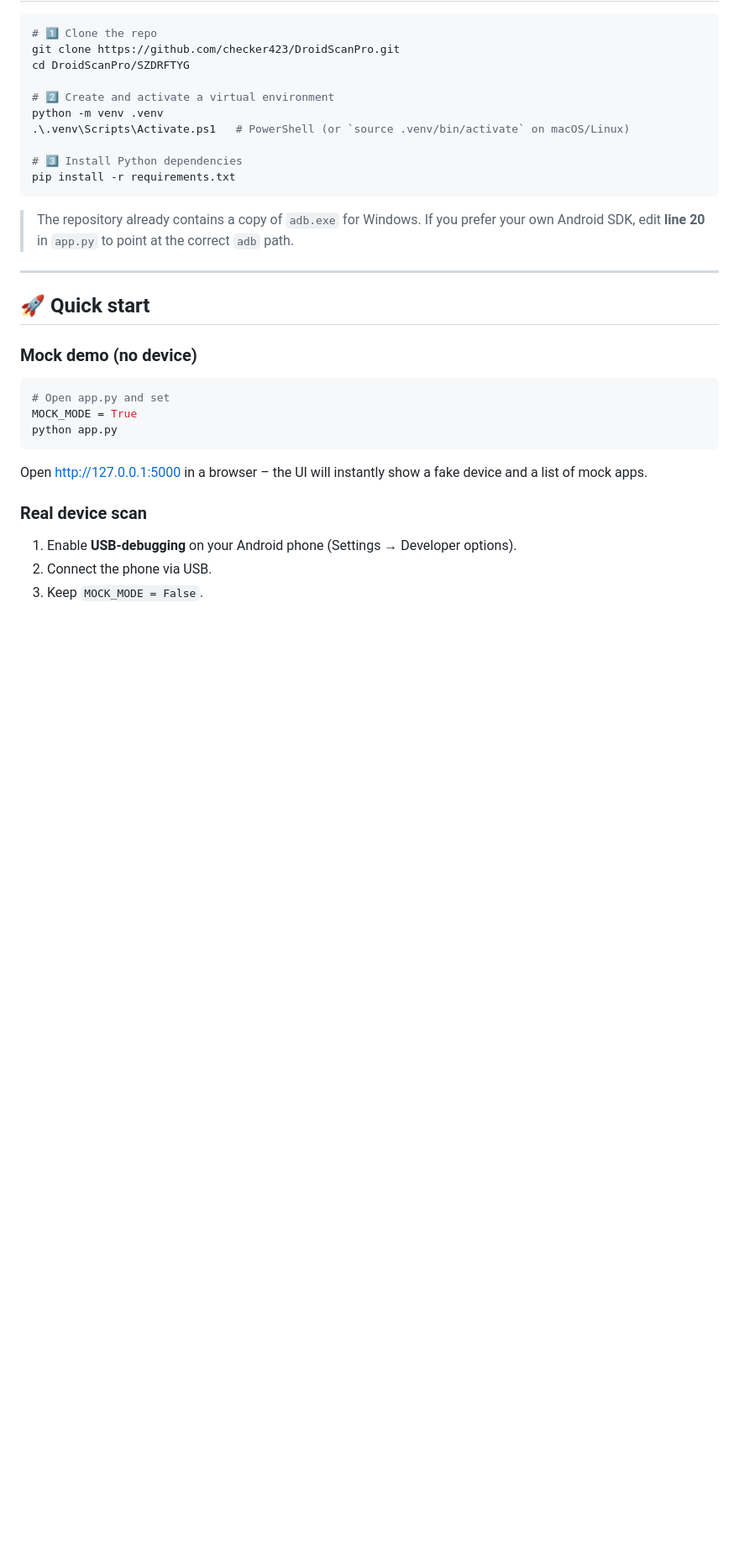
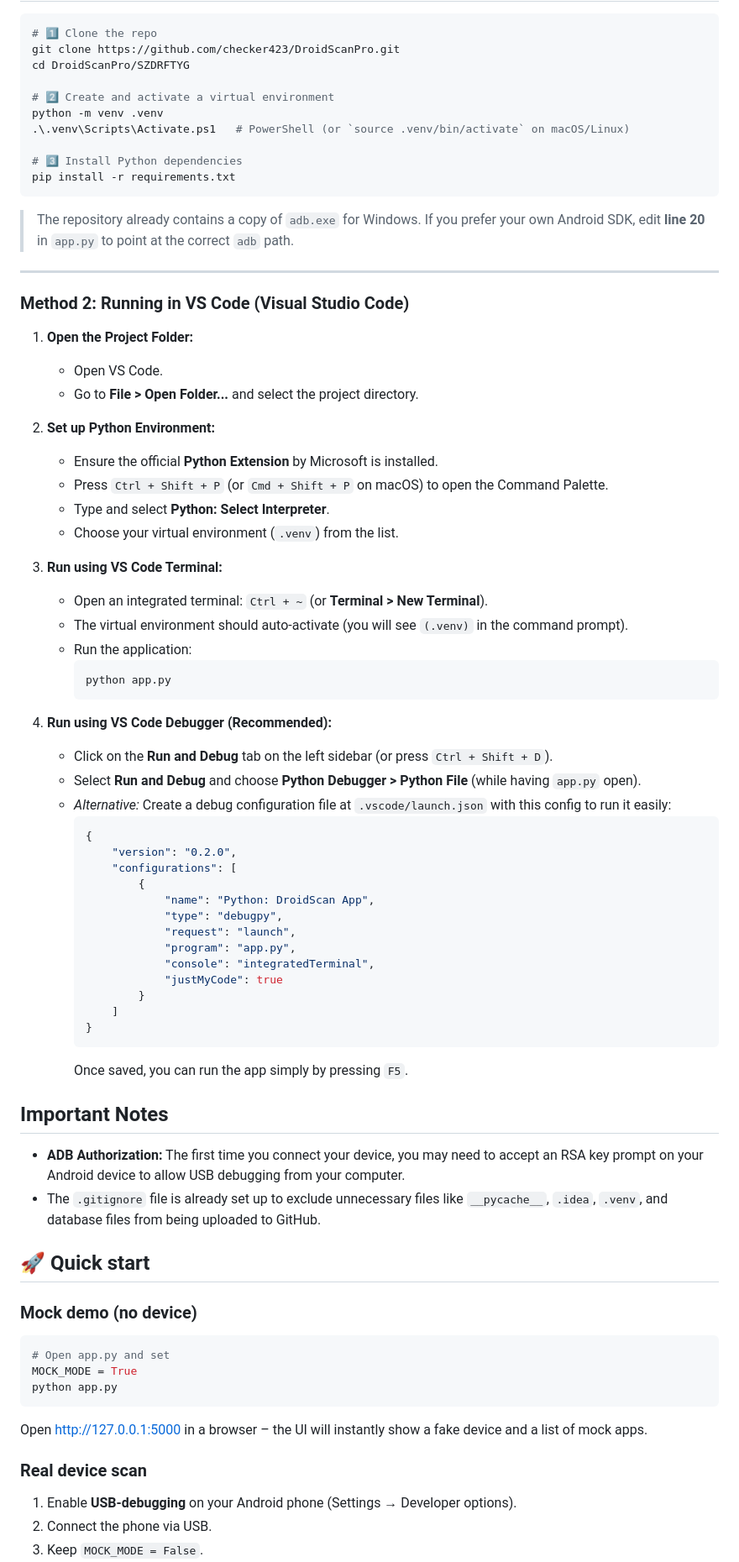
Before and after one commit to checker423/DroidScanPro, a Markdown page: README.md, the part around the change. Shown at 84% size. Drawn GitHub-style; blank space fills up the shorter version.

````diff
--- a/README.md
+++ b/README.md
@@ -41,6 +41,52 @@ pip install -r requirements.txt
 > The repository already contains a copy of `adb.exe` for Windows. If you prefer your own Android SDK, edit **line 20** in `app.py` to point at the correct `adb` path.
 
 ---
+### Method 2: Running in VS Code (Visual Studio Code)
+
+1. **Open the Project Folder:**
+   - Open VS Code.
+   - Go to **File > Open Folder...** and select the project directory.
+
+2. **Set up Python Environment:**
+   - Ensure the official **Python Extension** by Microsoft is installed.
+   - Press `Ctrl + Shift + P` (or `Cmd + Shift + P` on macOS) to open the Command Palette.
+   - Type and select **Python: Select Interpreter**.
+   - Choose your virtual environment (`.venv`) from the list.
+
+3. **Run using VS Code Terminal:**
+   - Open an integrated terminal: `Ctrl + ~` (or **Terminal > New Terminal**).
+   - The virtual environment should auto-activate (you will see `(.venv)` in the command prompt).
+   - Run the application:
+     ```bash
+     python app.py
+     ```
+
+4. **Run using VS Code Debugger (Recommended):**
+   - Click on the **Run and Debug** tab on the left sidebar (or press `Ctrl + Shift + D`).
+   - Select **Run and Debug** and choose **Python Debugger > Python File** (while having `app.py` open).
+   - *Alternative:* Create a debug configuration file at `.vscode/launch.json` with this config to run it easily:
+     ```json
+     {
+         "version": "0.2.0",
+         "configurations": [
+             {
+                 "name": "Python: DroidScan App",
+                 "type": "debugpy",
+                 "request": "launch",
+                 "program": "app.py",
+                 "console": "integratedTerminal",
+                 "justMyCode": true
+             }
+         ]
+     }
+     ```
+     Once saved, you can run the app simply by pressing `F5`.
+
+## Important Notes
+
+*   **ADB Authorization:** The first time you connect your device, you may need to accept an RSA key prompt on your Android device to allow USB debugging from your computer.
+*   The `.gitignore` file is already set up to exclude unnecessary files like `__pycache__`, `.idea`, `.venv`, and database files from being uploaded to GitHub.
+
 
 ## 🚀 Quick start
 ### Mock demo (no device)
````
